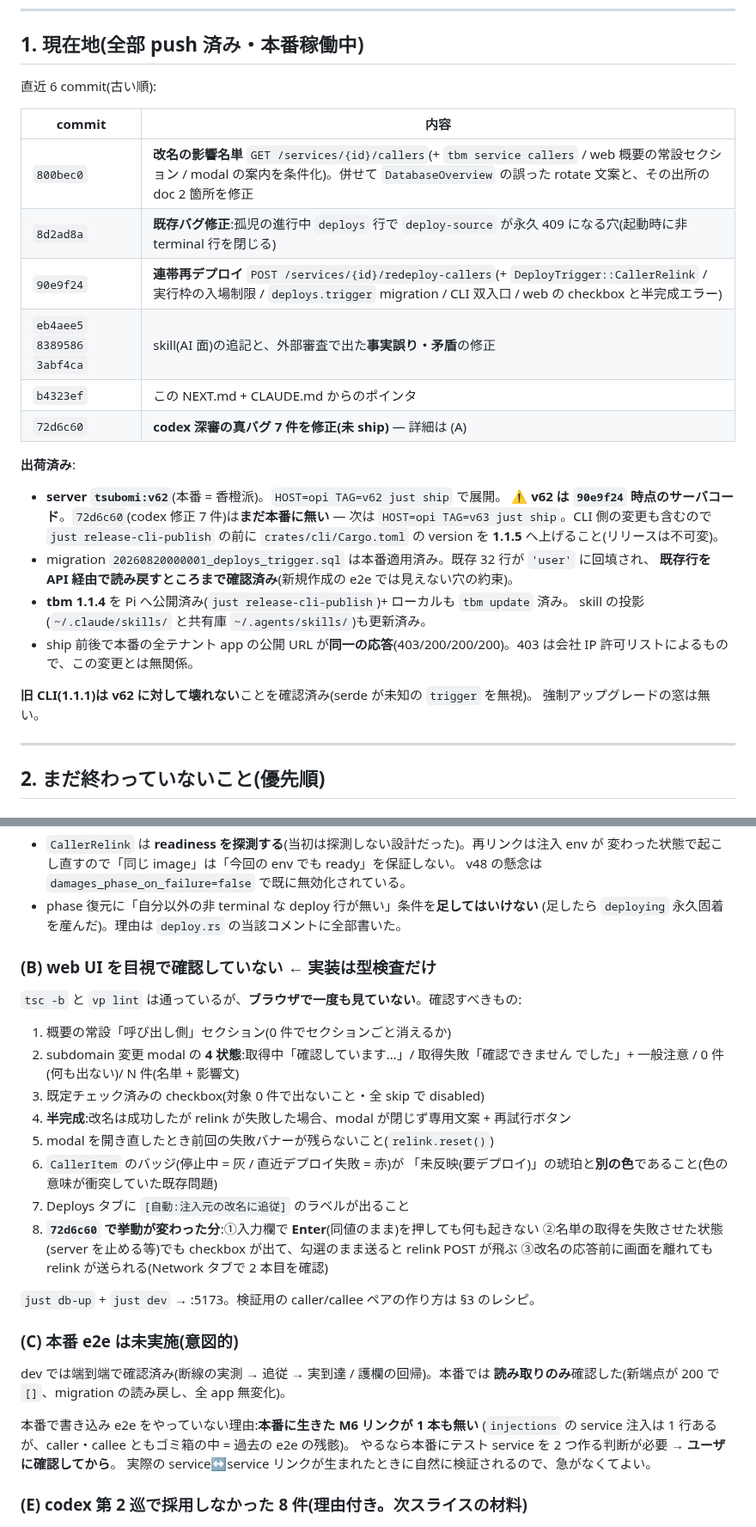
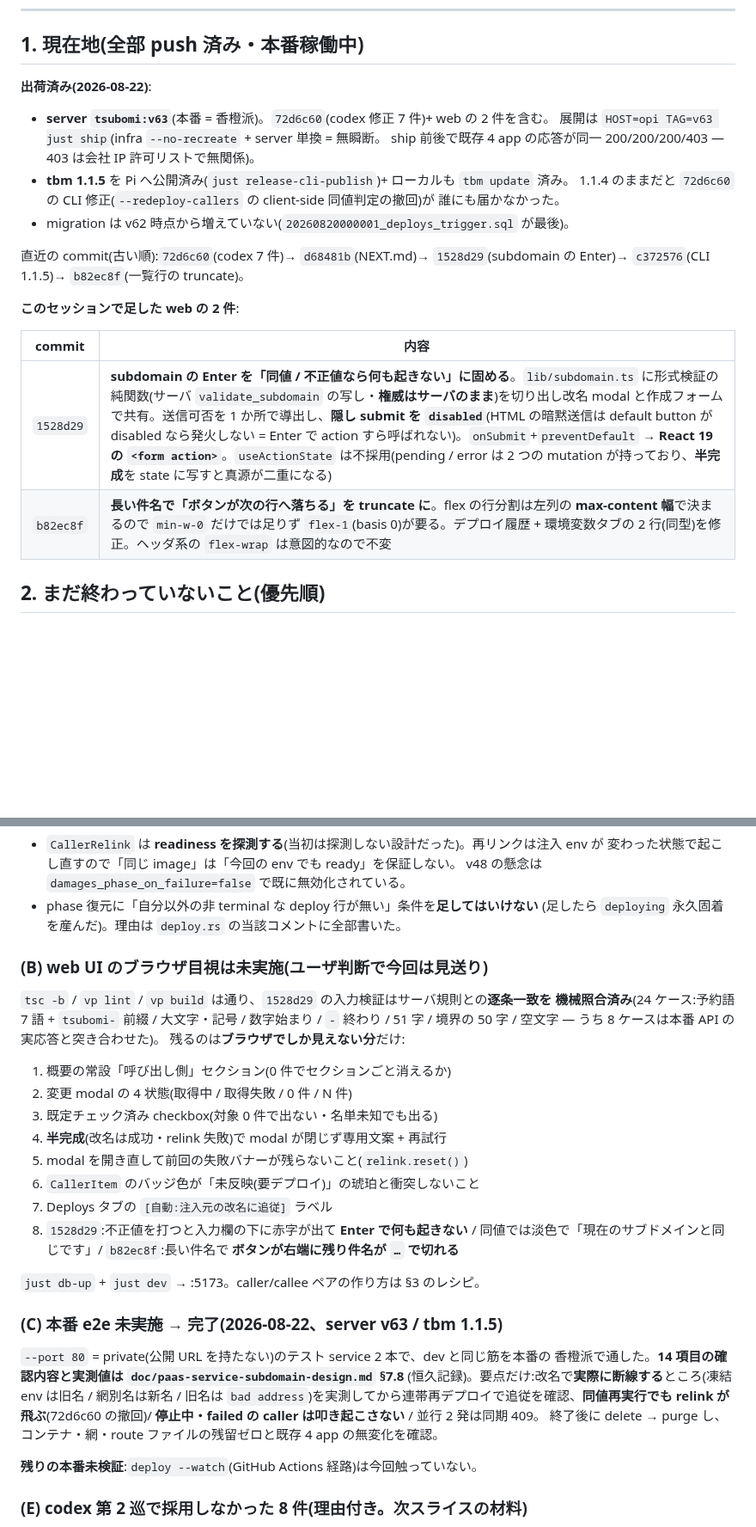
Before and after one commit to wgzhaocv/tsubomi, a Markdown page: NEXT.md, 2 parts joined by grey strips. Shown at 86% size. Rendered like a GitHub page; blank space fills up the shorter version.

Commit message:
docs: 本番 e2e(v63 / tbm 1.1.5)の記録と NEXT.md の現在地更新
**doc §7.8**(恒久記録)に本番 e2e の 14 項目を追記。`--port 80` = private の
テスト service 2 本で、dev と同じ筋を香橙派で通した:改名で**実際に断線する**ところ
(凍結 env は旧名 / 網別名だけ新名 / 旧名は `bad address`・新名は実体を返す)を実測して
から追従を確認、同値再実行でも relink が飛ぶ(72d6c60 の撤回の回帰)、停止中・
`phase=failed` の caller は叩き起こさない、並行 2 発は同期 409(嘘の 202 が出ない)、
eject で別名が即剥がれ名単が空になる、対象ゼロで幽霊 409 も空 audit も出ない。
エラー面(validation / conflict / not_found / clap の exit 2)も実測。終了後は
delete → purge し、コンテナ・網・route ファイルの残留ゼロと既存 4 app の無変化を確認。

**NEXT.md**:(C) を完了に。(B) はブラウザ目視だけが残り、入力検証はサーバ規則との
逐条一致(24 ケース)を機械照合済みなので、残件を「ブラウザでしか見えない分」に絞った。
現在地を v63 / 1.1.5 へ。§4 に今回学んだ 3 つ(本番でも壊してから測る / flex の truncate は
`flex-1` が要る / HTML の暗黙送信は disabled な default button で止まる)を追加。

Co-Authored-By: Claude Opus 5 <noreply@anthropic.com>
Claude-Session: https://claude.ai/code/session_011XUKzu8CeUQJoz4XihF1tD

```diff
--- a/NEXT.md
+++ b/NEXT.md
@@ -9,34 +9,25 @@
 
 ## 1. 現在地(全部 push 済み・本番稼働中)
 
-直近 6 commit(古い順):
+**出荷済み(2026-08-22)**:
+
+- **server `tsubomi:v63`**(本番 = 香橙派)。`72d6c60`(codex 修正 7 件)+ web の 2 件を含む。
+  展開は `HOST=opi TAG=v63 just ship`(infra `--no-recreate` + server 単換 = 無瞬断。
+  ship 前後で既存 4 app の応答が同一 200/200/200/403 — 403 は会社 IP 許可リストで無関係)。
+- **tbm 1.1.5** を Pi へ公開済み(`just release-cli-publish`)+ ローカルも `tbm update` 済み。
+  1.1.4 のままだと `72d6c60` の CLI 修正(`--redeploy-callers` の client-side 同値判定の撤回)が
+  誰にも届かなかった。
+- migration は v62 時点から増えていない(`20260820000001_deploys_trigger.sql` が最後)。
+
+直近の commit(古い順):`72d6c60`(codex 7 件)→ `d68481b`(NEXT.md)→ `1528d29`(subdomain の
+Enter)→ `c372576`(CLI 1.1.5)→ `b82ec8f`(一覧行の truncate)。
+
+**このセッションで足した web の 2 件**:
 
 | commit | 内容 |
 |---|---|
-| `800bec0` | **改名の影響名単** `GET /services/{id}/callers`(+ `tbm service callers` / web 概要の常設セクション / modal の案内を条件化)。併せて `DatabaseOverview` の誤った rotate 文案と、その出所の doc 2 箇所を修正 |
-| `8d2ad8a` | **既存バグ修正**:孤児の進行中 `deploys` 行で `deploy-source` が永久 409 になる穴(起動時に非 terminal 行を閉じる) |
-| `90e9f24` | **連帯再デプロイ** `POST /services/{id}/redeploy-callers`(+ `DeployTrigger::CallerRelink` / 実行枠の入場制限 / `deploys.trigger` migration / CLI 双入口 / web の checkbox と半完成エラー) |
-| `eb4aee5` `8389586` `3abf4ca` | skill(AI 面)の追記と、外部審査で出た**事実誤り・矛盾**の修正 |
-| `b4323ef` | この NEXT.md + CLAUDE.md からのポインタ |
-| `72d6c60` | **codex 深審の真バグ 7 件を修正(未 ship)** — 詳細は (A) |
-
-**出荷済み**:
-
-- **server `tsubomi:v62`**(本番 = 香橙派)。`HOST=opi TAG=v62 just ship` で展開。
-  **⚠ v62 は `90e9f24` 時点のサーバコード**。`72d6c60`(codex 修正 7 件)は**まだ本番に無い** —
-  次は `HOST=opi TAG=v63 just ship`。CLI 側の変更も含むので `just release-cli-publish` の前に
-  `crates/cli/Cargo.toml` の version を **1.1.5** へ上げること(リリースは不可変)。
-- migration `20260820000001_deploys_trigger.sql` は本番適用済み。既存 32 行が `'user'` に回填され、
-  **既存行を API 経由で読み戻すところまで確認済み**(新規作成の e2e では見えない穴の約束)。
-- **tbm 1.1.4** を Pi へ公開済み(`just release-cli-publish`)+ ローカルも `tbm update` 済み。
-  skill の投影(`~/.claude/skills/` と共有庫 `~/.agents/skills/`)も更新済み。
-- ship 前後で本番の全テナント app の公開 URL が**同一の応答**(403/200/200/200)。403 は会社 IP
-  許可リストによるもので、この変更とは無関係。
-
-**旧 CLI(1.1.1)は v62 に対して壊れない**ことを確認済み(serde が未知の `trigger` を無視)。
-強制アップグレードの窓は無い。
-
----
+| `1528d29` | **subdomain の Enter を「同値 / 不正値なら何も起きない」に固める**。`lib/subdomain.ts` に形式検証の純関数(サーバ `validate_subdomain` の写し・**権威はサーバのまま**)を切り出し改名 modal と作成フォームで共有。送信可否を 1 か所で導出し、**隠し submit を `disabled`**(HTML の暗黙送信は default button が disabled なら発火しない = Enter で action すら呼ばれない)。`onSubmit`+`preventDefault` → **React 19 の `<form action>`**。`useActionState` は不採用(pending / error は 2 つの mutation が持っており、**半完成**を state に写すと真源が二重になる) |
+| `b82ec8f` | **長い件名で「ボタンが次の行へ落ちる」を truncate に**。flex の行分割は左列の **max-content 幅**で決まるので `min-w-0` だけでは足りず `flex-1`(basis 0)が要る。デプロイ履歴 + 環境変数タブの 2 行(同型)を修正。ヘッダ系の `flex-wrap` は意図的なので不変 |
 
 ## 2. まだ終わっていないこと(優先順)
 
@@ -52,34 +43,36 @@ doc §7 に。特に **2 つは自分の設計判断の撤回**なので、次
 - phase 復元に「自分以外の非 terminal な deploy 行が無い」条件を**足してはいけない**
   (足したら `deploying` 永久固着を産んだ)。理由は `deploy.rs` の当該コメントに全部書いた。
 
-### (B) web UI を**目視で確認していない** ← 実装は型検査だけ
+### (B) web UI の**ブラウザ目視は未実施**(ユーザ判断で今回は見送り)
 
-`tsc -b` と `vp lint` は通っているが、**ブラウザで一度も見ていない**。確認すべきもの:
+`tsc -b` / `vp lint` / `vp build` は通り、`1528d29` の入力検証はサーバ規則との**逐条一致を
+機械照合済み**(24 ケース:予約語 7 語 + `tsubomi-` 前綴 / 大文字・記号 / 数字始まり / `-` 終わり /
+51 字 / 境界の 50 字 / 空文字 — うち 8 ケースは本番 API の実応答と突き合わせた)。
+残るのは**ブラウザでしか見えない分**だけ:
 
 1. 概要の常設「呼び出し側」セクション(0 件でセクションごと消えるか)
-2. subdomain 変更 modal の **4 状態**:取得中「確認しています…」/ 取得失敗「確認できません
-   でした」+ 一般注意 / 0 件(何も出ない)/ N 件(名単 + 影響文)
-3. 既定チェック済みの checkbox(対象 0 件で出ないこと・全 skip で disabled)
-4. **半完成**:改名は成功したが relink が失敗した場合、modal が閉じず専用文案 + 再試行ボタン
-5. modal を開き直したとき前回の失敗バナーが残らないこと(`relink.reset()`)
-6. `CallerItem` のバッジ(停止中 = 灰 / 直近デプロイ失敗 = 赤)が
-   「未反映(要デプロイ)」の琥珀と**別の色**であること(色の意味が衝突していた既存問題)
-7. Deploys タブに `[自動:注入元の改名に追従]` のラベルが出ること
-8. **`72d6c60` で挙動が変わった分**:①入力欄で **Enter**(同値のまま)を押しても何も起きない
-   ②名単の取得を失敗させた状態(server を止める等)でも checkbox が出て、勾選のまま送ると
-   relink POST が飛ぶ ③改名の応答前に画面を離れても relink が送られる(Network タブで 2 本目を確認)
+2. 変更 modal の 4 状態(取得中 / 取得失敗 / 0 件 / N 件)
+3. 既定チェック済み checkbox(対象 0 件で出ない・名単未知でも出る)
+4. **半完成**(改名は成功・relink 失敗)で modal が閉じず専用文案 + 再試行
+5. modal を開き直して前回の失敗バナーが残らないこと(`relink.reset()`)
+6. `CallerItem` のバッジ色が「未反映(要デプロイ)」の琥珀と衝突しないこと
+7. Deploys タブの `[自動:注入元の改名に追従]` ラベル
+8. `1528d29`:不正値を打つと入力欄の下に赤字が出て **Enter で何も起きない** /
+   同値では淡色で「現在のサブドメインと同じです」/ `b82ec8f`:長い件名で
+   **ボタンが右端に残り件名が `…` で切れる**
 
-`just db-up` + `just dev` → :5173。検証用の caller/callee ペアの作り方は §3 のレシピ。
+`just db-up` + `just dev` → :5173。caller/callee ペアの作り方は §3 のレシピ。
 
-### (C) 本番 e2e は**未実施**(意図的)
+### (C) 本番 e2e ~~未実施~~ → **完了(2026-08-22、server v63 / tbm 1.1.5)**
 
-dev では端到端で確認済み(断線の実測 → 追従 → 実到達 / 護欄の回帰)。本番では
-**読み取りのみ**確認した(新端点が 200 で `[]`、migration の読み戻し、全 app 無変化)。
+`--port 80` = private(公開 URL を持たない)のテスト service 2 本で、dev と同じ筋を本番の
+香橙派で通した。**14 項目の確認内容と実測値は `doc/paas-service-subdomain-design.md` §7.8**
+(恒久記録)。要点だけ:改名で**実際に断線する**ところ(凍結 env は旧名 / 網別名は新名 /
+旧名は `bad address`)を実測してから連帯再デプロイで追従を確認、**同値再実行でも relink が
+飛ぶ**(72d6c60 の撤回)/ **停止中・failed の caller は叩き起こさない** / 並行 2 発は同期 409。
+終了後に delete → purge し、コンテナ・網・route ファイルの残留ゼロと既存 4 app の無変化を確認。
 
-本番で書き込み e2e をやっていない理由:**本番に生きた M6 リンクが 1 本も無い**
-(`injections` の service 注入は 1 行あるが、caller・callee ともゴミ箱の中 = 過去の e2e の残骸)。
-やるなら本番にテスト service を 2 つ作る判断が必要 → **ユーザに確認してから**。
-実際の service↔service リンクが生まれたときに自然に検証されるので、急がなくてよい。
+**残りの本番未検証**:`deploy --watch`(GitHub Actions 経路)は今回触っていない。
 
 ### (E) codex 第 2 巡で**採用しなかった 8 件**(理由付き。次スライスの材料)
 
```
Also changed, not shown: other parts of NEXT.md (+11 -1 lines), doc/paas-service-subdomain-design.md (+17 -0 lines).
